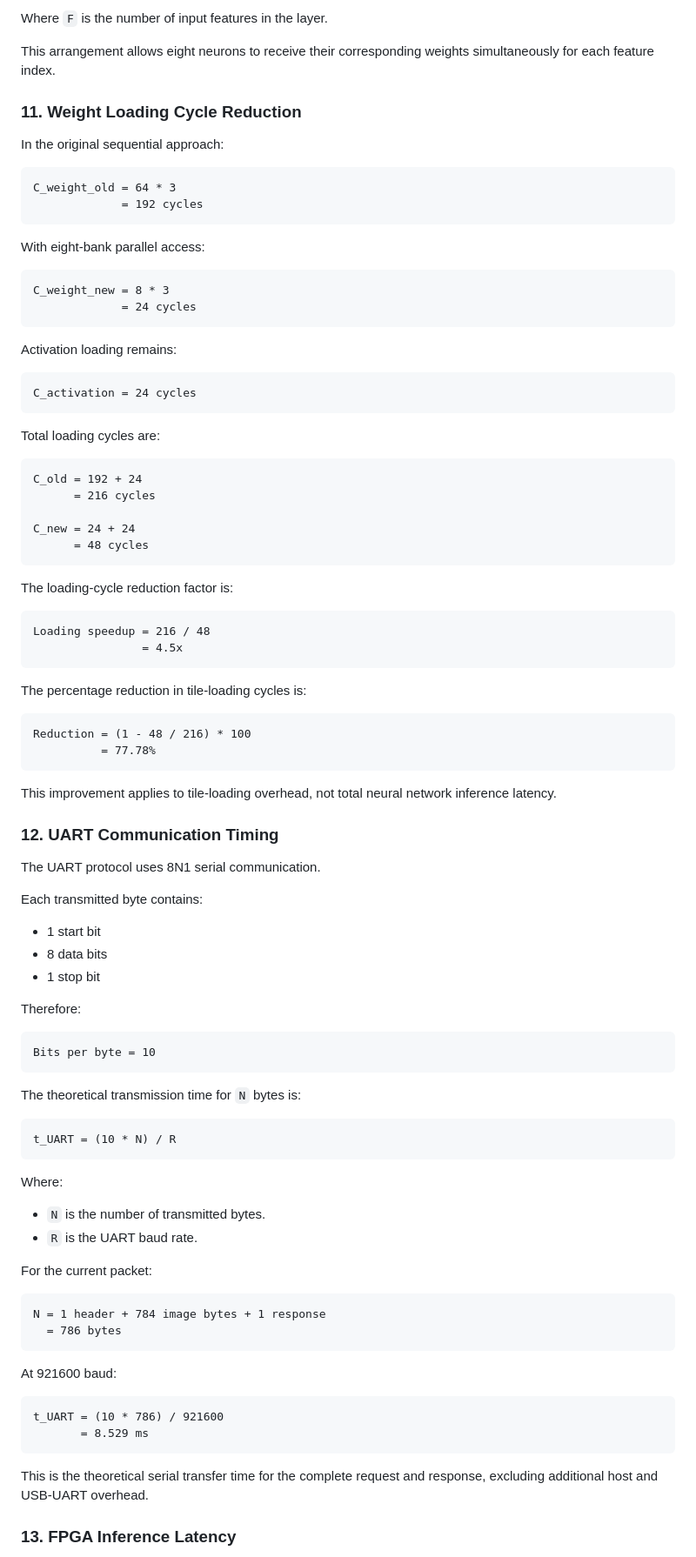
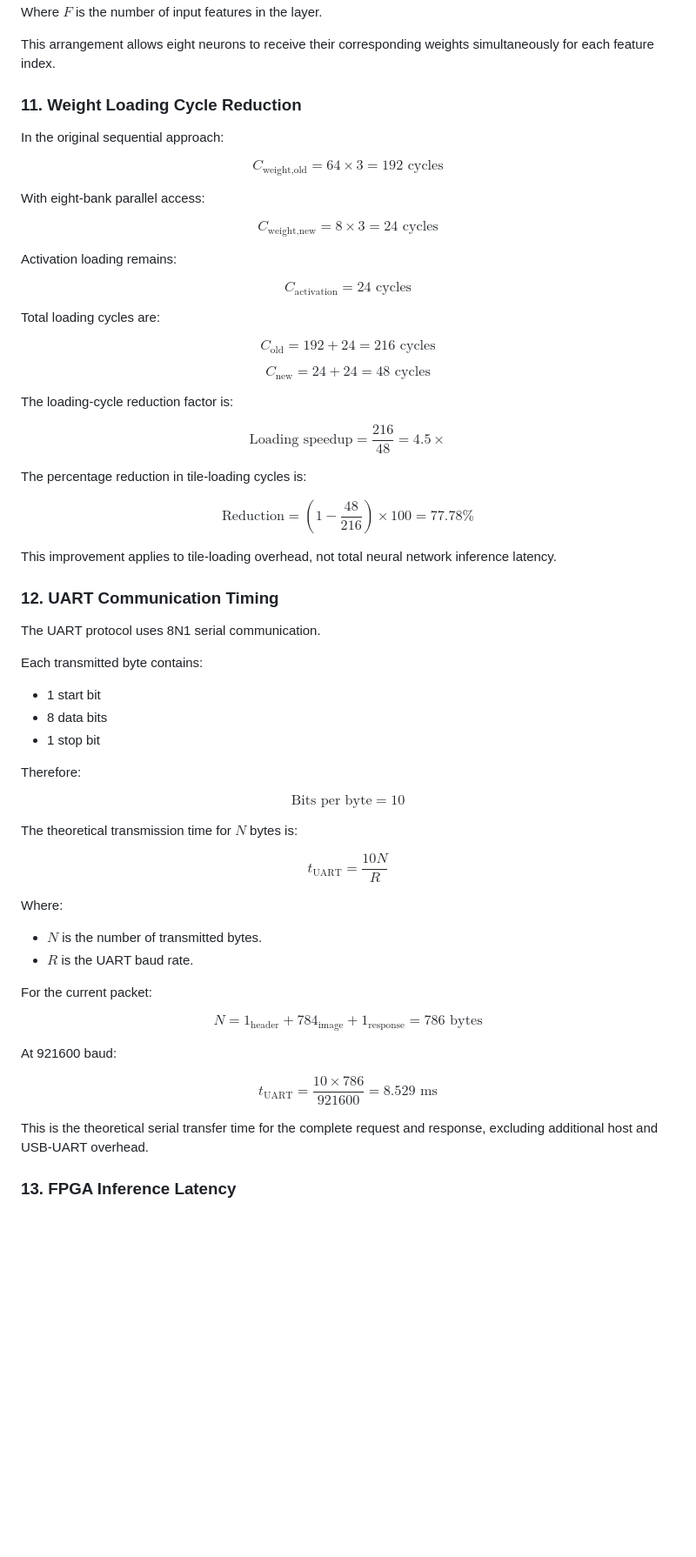
Before and after one commit to atishay-sati/riscv-tpu-accelerator, a Markdown page: README.md, the part around one of its changes. Shown at 87% size. GitHub-like rendering; blank space fills up the shorter version.

````diff
--- a/README.md
+++ b/README.md
@@ -415,5 +409,5 @@ bank_address(n, f) = floor(n / 8) * F + f
 
-Where `F` is the number of input features in the layer.
+Where $F$ is the number of input features in the layer.
 
 This arrangement allows eight neurons to receive their corresponding weights simultaneously for each feature index.
 
@@ -421,47 +415,43 @@ This arrangement allows eight neurons to receive their corresponding weights sim
 
 In the original sequential approach:
 
-```text
-C_weight_old = 64 * 3
-             = 192 cycles
-```
+$$
+C_{\text{weight,old}} = 64 \times 3 = 192 \text{ cycles}
+$$
 
 With eight-bank parallel access:
 
-```text
-C_weight_new = 8 * 3
-             = 24 cycles
-```
+$$
+C_{\text{weight,new}} = 8 \times 3 = 24 \text{ cycles}
+$$
 
 Activation loading remains:
 
-```text
-C_activation = 24 cycles
-```
+$$
+C_{\text{activation}} = 24 \text{ cycles}
+$$
 
 Total loading cycles are:
 
-```text
-C_old = 192 + 24
-      = 216 cycles
+$$
+C_{\text{old}} = 192 + 24 = 216 \text{ cycles}
+$$
 
-C_new = 24 + 24
-      = 48 cycles
-```
+$$
+C_{\text{new}} = 24 + 24 = 48 \text{ cycles}
+$$
 
 The loading-cycle reduction factor is:
 
-```text
-Loading speedup = 216 / 48
-                = 4.5x
-```
+$$
+\text{Loading speedup} = \frac{216}{48} = 4.5\times
+$$
 
 The percentage reduction in tile-loading cycles is:
 
-```text
-Reduction = (1 - 48 / 216) * 100
-          = 77.78%
-```
+$$
+\text{Reduction} = \left(1 - \frac{48}{216}\right) \times 100 = 77.78\%
+$$
 
 This improvement applies to tile-loading overhead, not total neural network inference latency.
 
@@ -477,34 +467,32 @@ Each transmitted byte contains:
 
 Therefore:
 
-```text
-Bits per byte = 10
-```
+$$
+\text{Bits per byte} = 10
+$$
 
-The theoretical transmission time for `N` bytes is:
+The theoretical transmission time for $N$ bytes is:
 
-```text
-t_UART = (10 * N) / R
-```
+$$
+t_{\text{UART}} = \frac{10N}{R}
+$$
 
 Where:
 
-- `N` is the number of transmitted bytes.
-- `R` is the UART baud rate.
+- $N$ is the number of transmitted bytes.
+- $R$ is the UART baud rate.
 
 For the current packet:
 
-```text
-N = 1 header + 784 image bytes + 1 response
-  = 786 bytes
-```
+$$
+N = 1_{\text{header}} + 784_{\text{image}} + 1_{\text{response}} = 786 \text{ bytes}
+$$
 
 At 921600 baud:
 
-```text
-t_UART = (10 * 786) / 921600
-       = 8.529 ms
-```
+$$
+t_{\text{UART}} = \frac{10 \times 786}{921600} = 8.529 \text{ ms}
+$$
 
 This is the theoretical serial transfer time for the complete request and response, excluding additional host and USB-UART overhead.
 
````
Also changed, not shown: other parts of README.md (+149 -160 lines).
